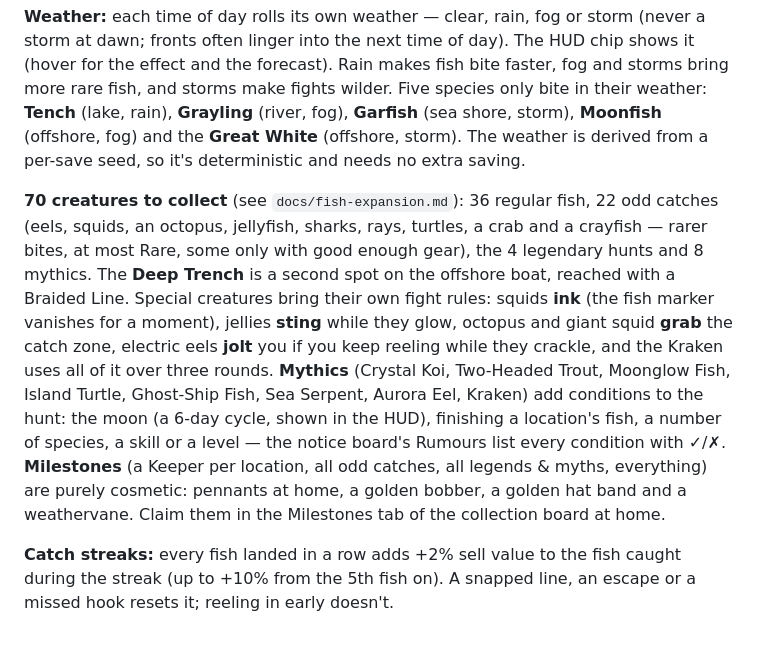
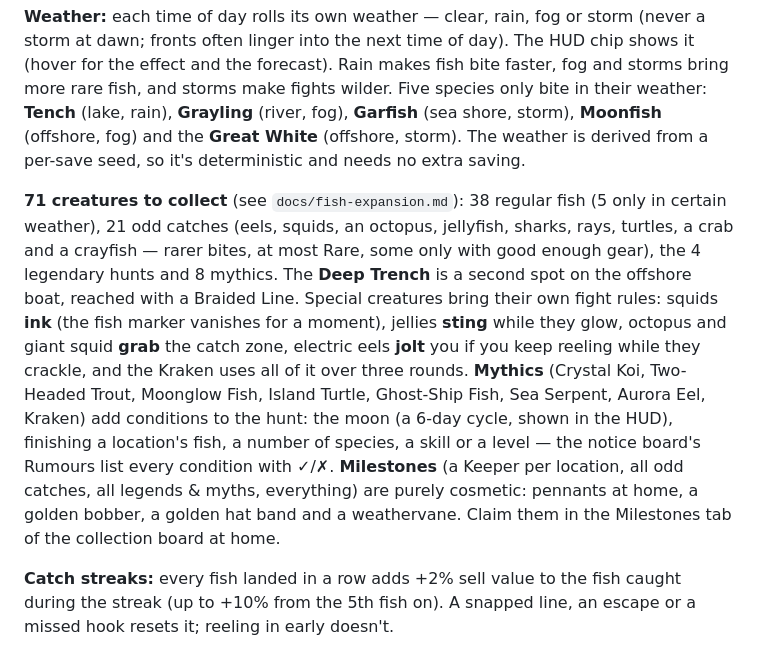
Before and after one commit to SebastianM1999/fishing, a Markdown page: README.md, the part around the change. Drawn GitHub-style.

```diff
--- a/README.md
+++ b/README.md
@@ -32,7 +32,7 @@ Start at the lake with 30 coins. Construction barriers close off the **river ban
 
 **Weather:** each time of day rolls its own weather — clear, rain, fog or storm (never a storm at dawn; fronts often linger into the next time of day). The HUD chip shows it (hover for the effect and the forecast). Rain makes fish bite faster, fog and storms bring more rare fish, and storms make fights wilder. Five species only bite in their weather: **Tench** (lake, rain), **Grayling** (river, fog), **Garfish** (sea shore, storm), **Moonfish** (offshore, fog) and the **Great White** (offshore, storm). The weather is derived from a per-save seed, so it's deterministic and needs no extra saving.
 
-**70 creatures to collect** (see `docs/fish-expansion.md`): 36 regular fish, 22 odd catches (eels, squids, an octopus, jellyfish, sharks, rays, turtles, a crab and a crayfish — rarer bites, at most Rare, some only with good enough gear), the 4 legendary hunts and 8 mythics. The **Deep Trench** is a second spot on the offshore boat, reached with a Braided Line. Special creatures bring their own fight rules: squids **ink** (the fish marker vanishes for a moment), jellies **sting** while they glow, octopus and giant squid **grab** the catch zone, electric eels **jolt** you if you keep reeling while they crackle, and the Kraken uses all of it over three rounds. **Mythics** (Crystal Koi, Two-Headed Trout, Moonglow Fish, Island Turtle, Ghost-Ship Fish, Sea Serpent, Aurora Eel, Kraken) add conditions to the hunt: the moon (a 6-day cycle, shown in the HUD), finishing a location's fish, a number of species, a skill or a level — the notice board's Rumours list every condition with ✓/✗. **Milestones** (a Keeper per location, all odd catches, all legends & myths, everything) are purely cosmetic: pennants at home, a golden bobber, a golden hat band and a weathervane. Claim them in the Milestones tab of the collection board at home.
+**71 creatures to collect** (see `docs/fish-expansion.md`): 38 regular fish (5 only in certain weather), 21 odd catches (eels, squids, an octopus, jellyfish, sharks, rays, turtles, a crab and a crayfish — rarer bites, at most Rare, some only with good enough gear), the 4 legendary hunts and 8 mythics. The **Deep Trench** is a second spot on the offshore boat, reached with a Braided Line. Special creatures bring their own fight rules: squids **ink** (the fish marker vanishes for a moment), jellies **sting** while they glow, octopus and giant squid **grab** the catch zone, electric eels **jolt** you if you keep reeling while they crackle, and the Kraken uses all of it over three rounds. **Mythics** (Crystal Koi, Two-Headed Trout, Moonglow Fish, Island Turtle, Ghost-Ship Fish, Sea Serpent, Aurora Eel, Kraken) add conditions to the hunt: the moon (a 6-day cycle, shown in the HUD), finishing a location's fish, a number of species, a skill or a level — the notice board's Rumours list every condition with ✓/✗. **Milestones** (a Keeper per location, all odd catches, all legends & myths, everything) are purely cosmetic: pennants at home, a golden bobber, a golden hat band and a weathervane. Claim them in the Milestones tab of the collection board at home.
 
 **Catch streaks:** every fish landed in a row adds +2% sell value to the fish caught during the streak (up to +10% from the 5th fish on). A snapped line, an escape or a missed hook resets it; reeling in early doesn't.
 
```
Also changed, not shown: AGENTS.md (+2 -2 lines), docs/fish-expansion.md (+14 -12 lines).
